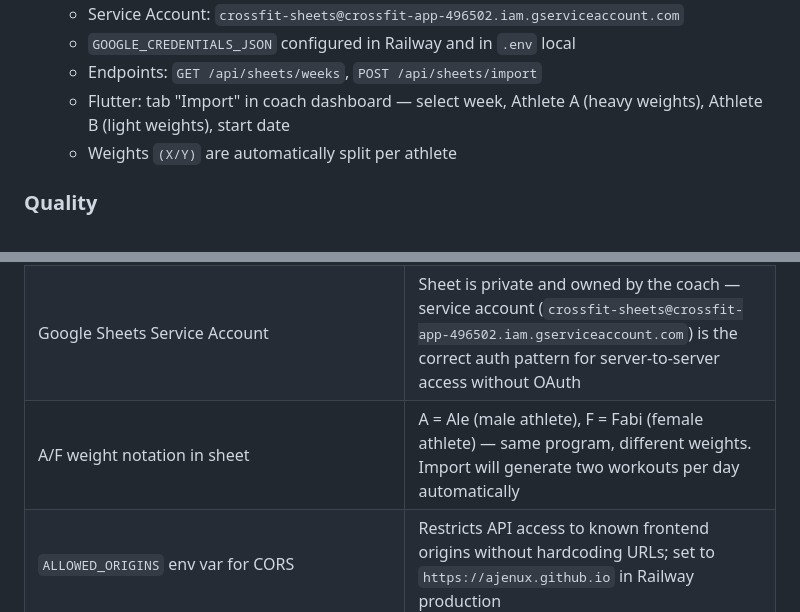
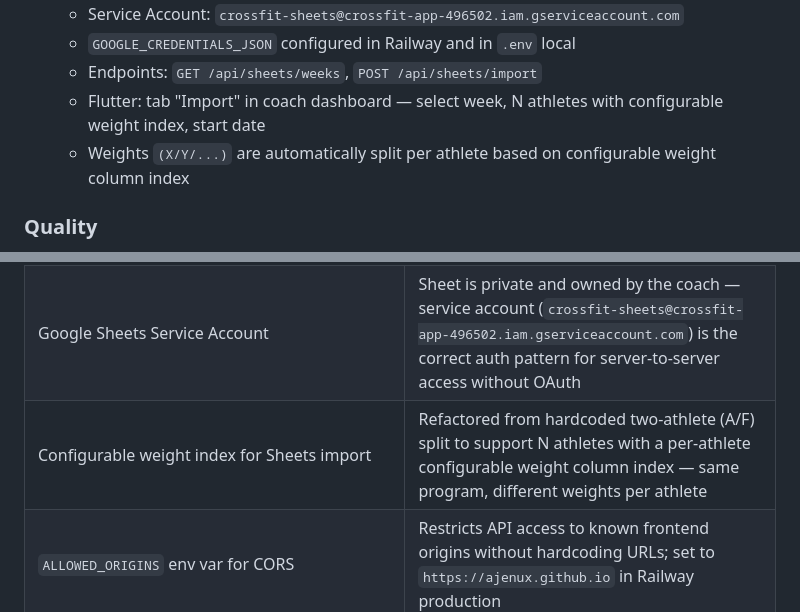
Before and after one commit to ajenux/crossfit-app, a Markdown page: PLAN.md, 2 parts joined by grey strips. GitHub-like rendering.

Commit message:
Update PLAN.md before push

```diff
--- a/PLAN.md
+++ b/PLAN.md
@@ -55,8 +55,8 @@ Updated whenever a phase is completed or started.
   - Service Account: `crossfit-sheets@crossfit-app-496502.iam.gserviceaccount.com`
   - `GOOGLE_CREDENTIALS_JSON` configured in Railway and in `.env` local
   - Endpoints: `GET /api/sheets/weeks`, `POST /api/sheets/import`
-  - Flutter: tab "Import" in coach dashboard — select week, Athlete A (heavy weights), Athlete B (light weights), start date
-  - Weights `(X/Y)` are automatically split per athlete
+  - Flutter: tab "Import" in coach dashboard — select week, N athletes with configurable weight index, start date
+  - Weights `(X/Y/...)` are automatically split per athlete based on configurable weight column index
 
 ### Quality
 - [x] 16 automated tests (4 service unit tests + 12 controller integration tests)
@@ -110,5 +110,5 @@ Updated whenever a phase is completed or started.
 | Railway for backend deployment | Chosen for zero-config PostgreSQL add-on and simple Spring Boot deploy via `railway.toml` |
 | GitHub Pages for Flutter web | Switched from Netlify to GitHub Pages for simpler CI/CD integration via GitHub Actions |
 | Google Sheets Service Account | Sheet is private and owned by the coach — service account (`crossfit-sheets@crossfit-app-496502.iam.gserviceaccount.com`) is the correct auth pattern for server-to-server access without OAuth |
-| A/F weight notation in sheet | A = Ale (male athlete), F = Fabi (female athlete) — same program, different weights. Import will generate two workouts per day automatically |
+| Configurable weight index for Sheets import | Refactored from hardcoded two-athlete (A/F) split to support N athletes with a per-athlete configurable weight column index — same program, different weights per athlete |
 | `ALLOWED_ORIGINS` env var for CORS | Restricts API access to known frontend origins without hardcoding URLs; set to `https://ajenux.github.io` in Railway production |
```
